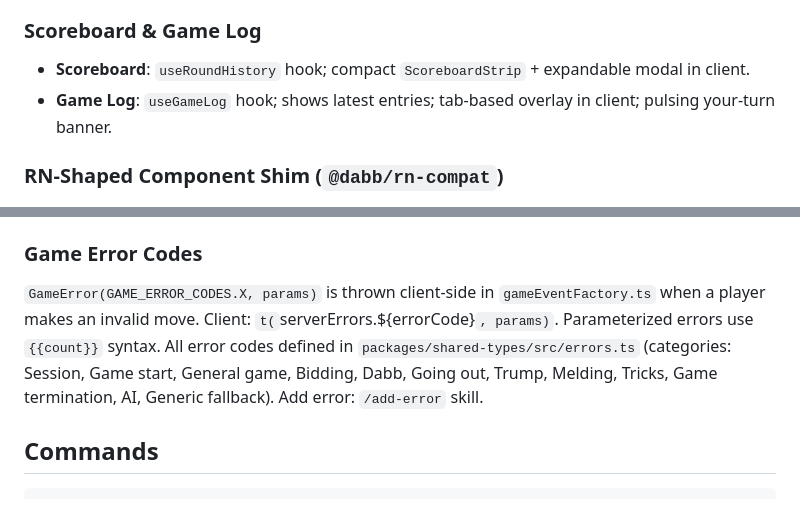
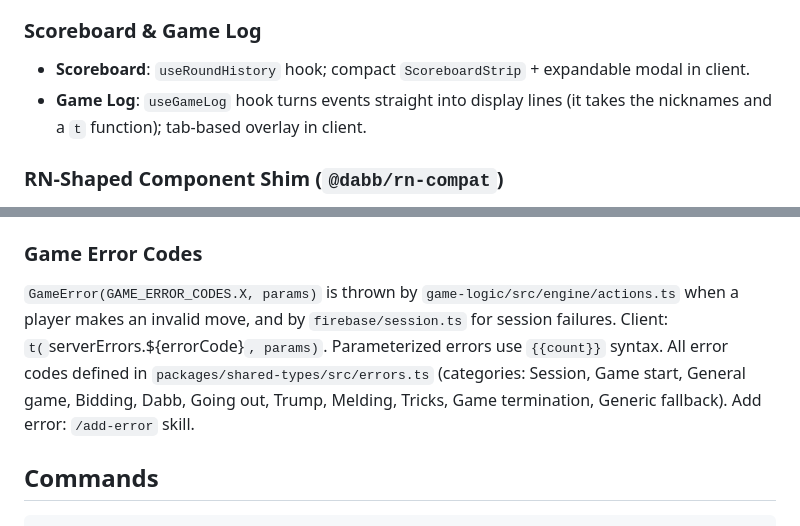
Before and after one commit to deglerj/dabb, a Markdown page: CLAUDE.md, 2 parts joined by grey strips. Drawn GitHub-style.

```diff
--- a/CLAUDE.md
+++ b/CLAUDE.md
@@ -38,7 +42,7 @@ Game state is reconstructed by replaying all events via a reducer (`packages/gam
 ### Scoreboard & Game Log
 
 - **Scoreboard**: `useRoundHistory` hook; compact `ScoreboardStrip` + expandable modal in client.
-- **Game Log**: `useGameLog` hook; shows latest entries; tab-based overlay in client; pulsing your-turn banner.
+- **Game Log**: `useGameLog` hook turns events straight into display lines (it takes the nicknames and a `t` function); tab-based overlay in client.
 
 ### RN-Shaped Component Shim (`@dabb/rn-compat`)
 
@@ -61,7 +65,7 @@ Languages: `de` (default), `en`. Use `useTranslation()` from `@dabb/i18n`. Swabi
 
 ### Game Error Codes
 
-`GameError(GAME_ERROR_CODES.X, params)` is thrown client-side in `gameEventFactory.ts` when a player makes an invalid move. Client: `t(`serverErrors.${errorCode}`, params)`. Parameterized errors use `{{count}}` syntax. All error codes defined in `packages/shared-types/src/errors.ts` (categories: Session, Game start, General game, Bidding, Dabb, Going out, Trump, Melding, Tricks, Game termination, AI, Generic fallback). Add error: `/add-error` skill.
+`GameError(GAME_ERROR_CODES.X, params)` is thrown by `game-logic/src/engine/actions.ts` when a player makes an invalid move, and by `firebase/session.ts` for session failures. Client: `t(`serverErrors.${errorCode}`, params)`. Parameterized errors use `{{count}}` syntax. All error codes defined in `packages/shared-types/src/errors.ts` (categories: Session, Game start, General game, Bidding, Dabb, Going out, Trump, Melding, Tricks, Game termination, Generic fallback). Add error: `/add-error` skill.
 
 ## Commands
 
```
Also changed, not shown: other parts of CLAUDE.md (+15 -11 lines), docs/KEY_FILES.md (+3 -3 lines).
